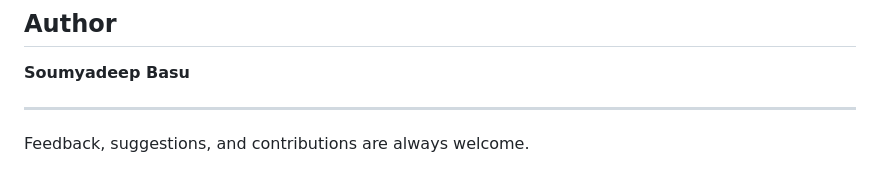
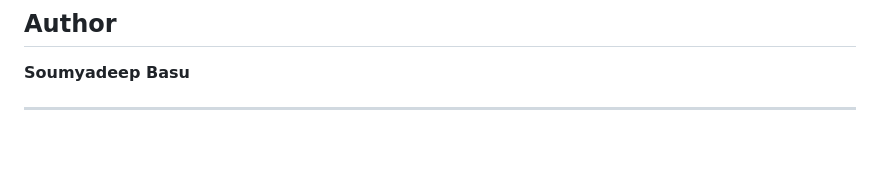
Before and after one commit to Soumyadxxp/SYMPTO-BOT, a Markdown page: README.md, the part around the change. GitHub-like rendering; blank space fills up the shorter version.

Commit message:
Remove feedback section from README

```diff
--- a/README.md
+++ b/README.md
@@ -137,6 +137,3 @@ If you experience severe symptoms or believe you are having a medical emergency,
 **Soumyadeep Basu**
 
 ---
-
-
-Feedback, suggestions, and contributions are always welcome.
```
